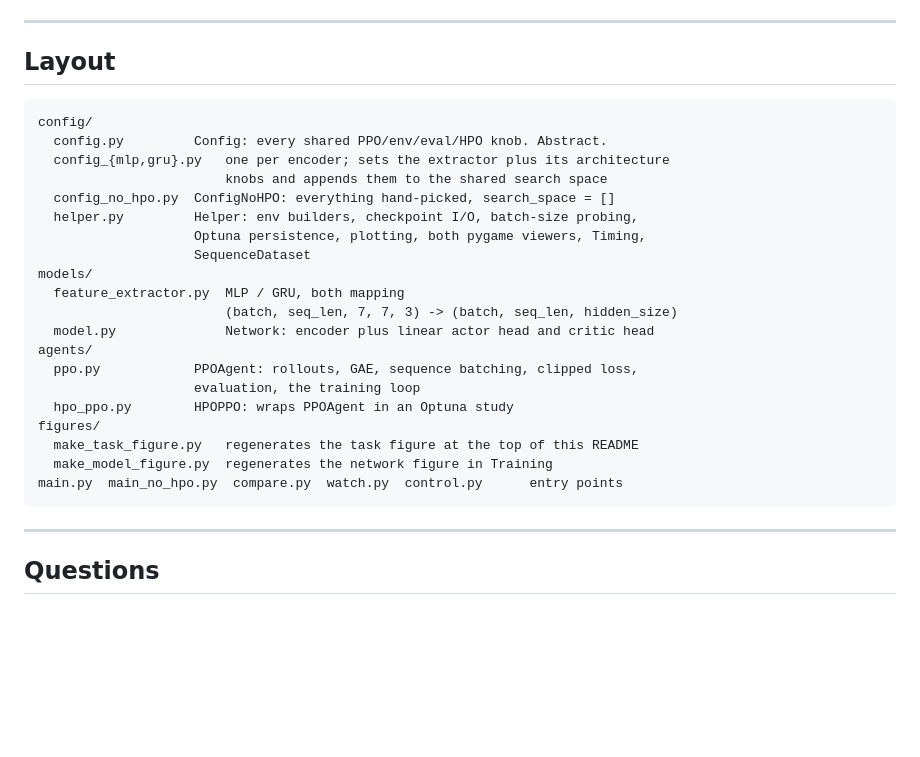
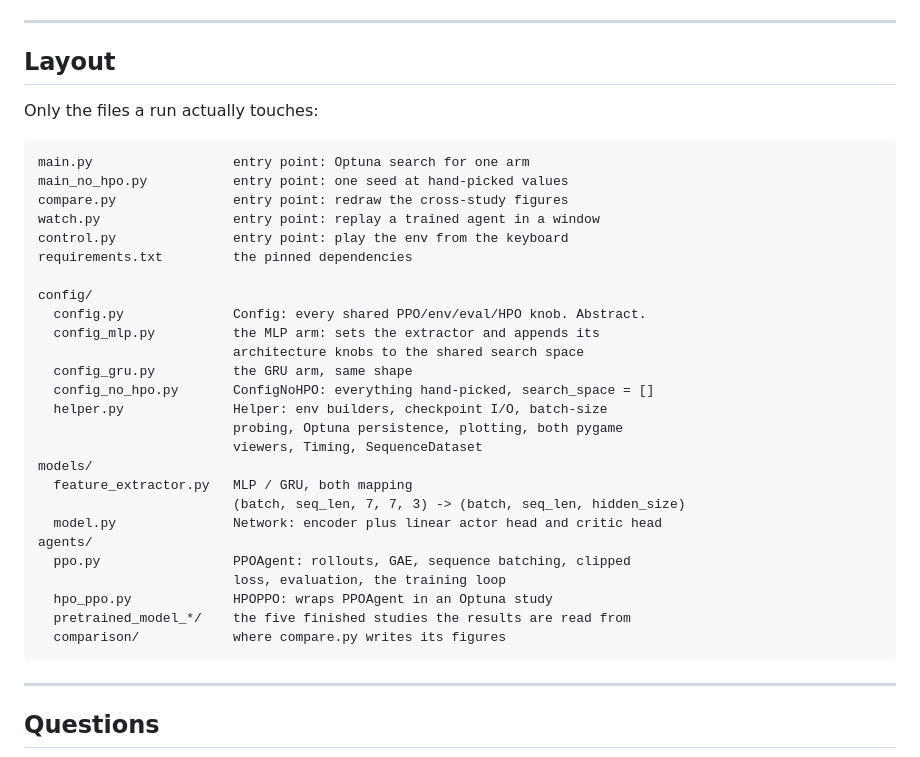
Before and after one commit to khoaphamanh/rl_project, a Markdown page: README.md, the part around one of its changes. GitHub-like rendering; blank space fills up the shorter version.

Commit message:
change format readme to easier to read

````diff
--- a/README.md
+++ b/README.md
@@ -392,27 +392,35 @@ roughly 49 h (MLP), 61 h (`--tbptt 1`), 41 h (`--tbptt 4`), 44 h
 
 ## Layout
 
+Only the files a run actually touches:
+
 ```
+main.py                  entry point: Optuna search for one arm
+main_no_hpo.py           entry point: one seed at hand-picked values
+compare.py               entry point: redraw the cross-study figures
+watch.py                 entry point: replay a trained agent in a window
+control.py               entry point: play the env from the keyboard
+requirements.txt         the pinned dependencies
+
 config/
-  config.py         Config: every shared PPO/env/eval/HPO knob. Abstract.
-  config_{mlp,gru}.py   one per encoder; sets the extractor plus its architecture
-                        knobs and appends them to the shared search space
-  config_no_hpo.py  ConfigNoHPO: everything hand-picked, search_space = []
-  helper.py         Helper: env builders, checkpoint I/O, batch-size probing,
-                    Optuna persistence, plotting, both pygame viewers, Timing,
-                    SequenceDataset
+  config.py              Config: every shared PPO/env/eval/HPO knob. Abstract.
+  config_mlp.py          the MLP arm: sets the extractor and appends its
+                         architecture knobs to the shared search space
+  config_gru.py          the GRU arm, same shape
+  config_no_hpo.py       ConfigNoHPO: everything hand-picked, search_space = []
+  helper.py              Helper: env builders, checkpoint I/O, batch-size
+                         probing, Optuna persistence, plotting, both pygame
+                         viewers, Timing, SequenceDataset
 models/
-  feature_extractor.py  MLP / GRU, both mapping
-                        (batch, seq_len, 7, 7, 3) -> (batch, seq_len, hidden_size)
-  model.py              Network: encoder plus linear actor head and critic head
+  feature_extractor.py   MLP / GRU, both mapping
+                         (batch, seq_len, 7, 7, 3) -> (batch, seq_len, hidden_size)
+  model.py               Network: encoder plus linear actor head and critic head
 agents/
-  ppo.py            PPOAgent: rollouts, GAE, sequence batching, clipped loss,
-                    evaluation, the training loop
-  hpo_ppo.py        HPOPPO: wraps PPOAgent in an Optuna study
-figures/
-  make_task_figure.py   regenerates the task figure at the top of this README
-  make_model_figure.py  regenerates the network figure in Training
-main.py  main_no_hpo.py  compare.py  watch.py  control.py      entry points
+  ppo.py                 PPOAgent: rollouts, GAE, sequence batching, clipped
+                         loss, evaluation, the training loop
+  hpo_ppo.py             HPOPPO: wraps PPOAgent in an Optuna study
+  pretrained_model_*/    the five finished studies the results are read from
+  comparison/            where compare.py writes its figures
 ```
 
 ---
````
Also changed, not shown: other parts of README.md (+5 -5 lines).
